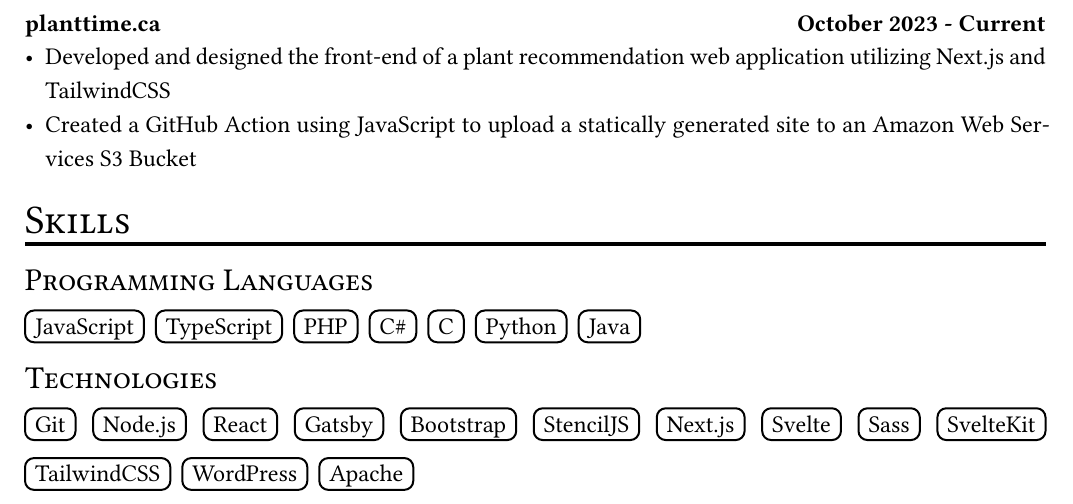
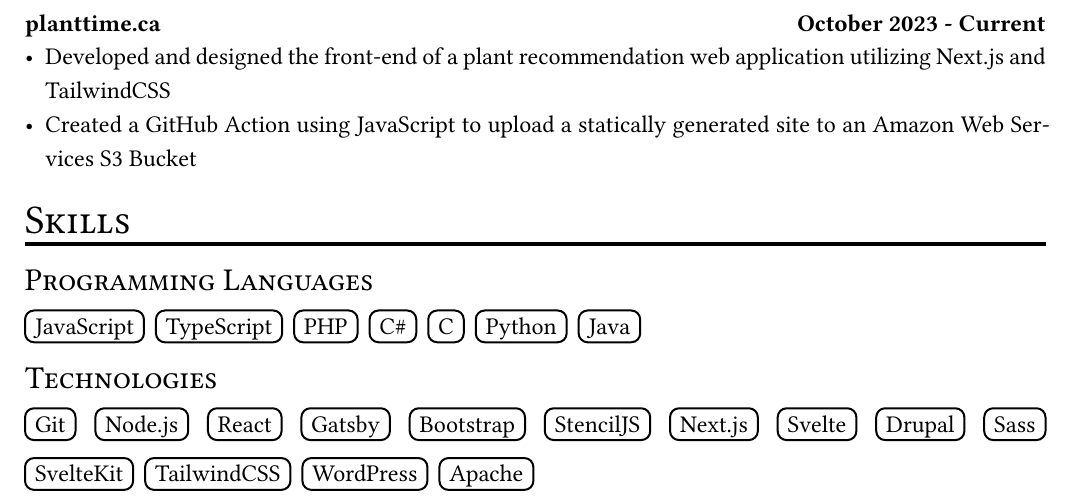
Before and after one commit to RazaMM/resume, a Typst document (resume.typ): part of the page, cut so that both start at the same text. The pictures show the PDF file resume.pdf that the author committed with the source.

Commit message:
add drupal to tech

```diff
--- a/resume.typ
+++ b/resume.typ
@@ -105,6 +105,7 @@
     "StencilJS",
     "Next.js",
     "Svelte",
+    "Drupal",
     "Sass",
     "SvelteKit",
     "TailwindCSS",
```
Also changed, not shown: resume.pdf.
